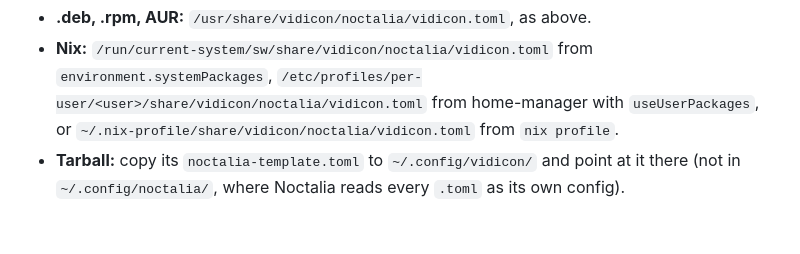
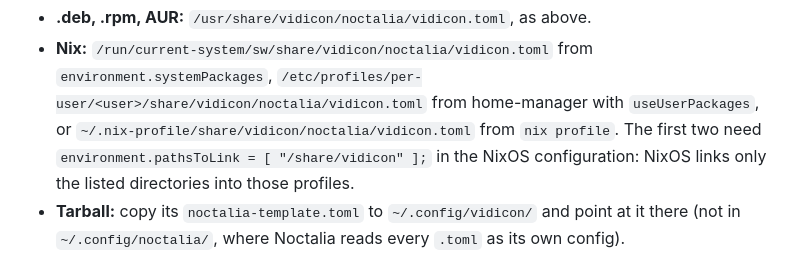
Before and after one commit to emzbtw/vidicon, a Markdown page: README.md, the part around the change. Drawn GitHub-style; blank space fills up the shorter version.

Commit message:
Say that Nix profiles need pathsToLink for the Noctalia template

```diff
--- a/README.md
+++ b/README.md
@@ -338,6 +338,9 @@ output_path = "~/.config/vidicon/noctalia-palette.toml"
   `/etc/profiles/per-user/<user>/share/vidicon/noctalia/vidicon.toml`
   from home-manager with `useUserPackages`, or
   `~/.nix-profile/share/vidicon/noctalia/vidicon.toml` from `nix profile`.
+  The first two need `environment.pathsToLink = [ "/share/vidicon" ];`
+  in the NixOS configuration: NixOS links only the listed directories
+  into those profiles.
 - **Tarball:** copy its `noctalia-template.toml` to `~/.config/vidicon/`
   and point at it there (not in `~/.config/noctalia/`, where Noctalia
   reads every `.toml` as its own config).
```
